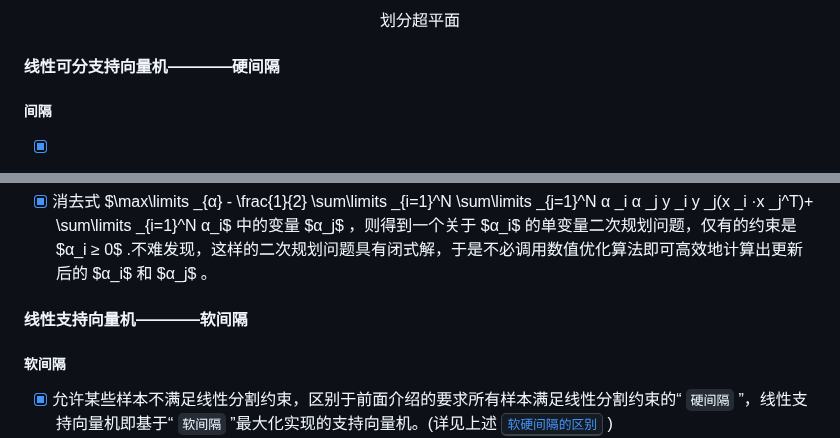
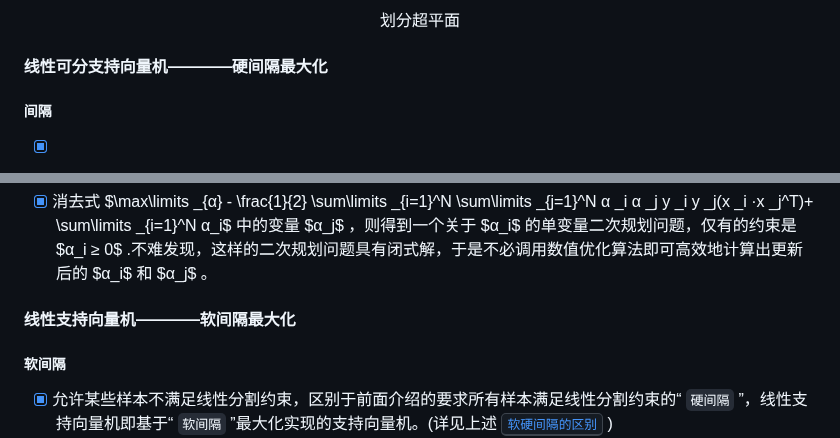
Before and after one commit to forget-eve/Machine-Learning-and-its-Security-Applications, a Markdown page: README.md, 2 parts joined by grey strips. GitHub-like rendering.

```diff
--- a/README.md
+++ b/README.md
@@ -1696,7 +1696,7 @@ $$\hat{y_i}=sign(\frac{2}{3} x _{i_1}+ \frac{2}{3} x _{i_2}-1)$$
   </p>
 </p>
 
-#### 线性可分支持向量机————硬间隔
+#### 线性可分支持向量机————硬间隔最大化
 
 ##### 间隔
 
@@ -1931,7 +1931,7 @@ $$α_iy_i+α_jy_j=c$$
 
 - [x] 消去式 $\max\limits _{α} - \frac{1}{2} \sum\limits _{i=1}^N \sum\limits _{j=1}^N α _i α _j y _i y _j(x _i ·x _j^T)+ \sum\limits _{i=1}^N α_i$ 中的变量 $α_j$ ，则得到一个关于 $α_i$ 的单变量二次规划问题，仅有的约束是 $α_i ≥ 0$ .不难发现，这样的二次规划问题具有闭式解，于是不必调用数值优化算法即可高效地计算出更新后的 $α_i$ 和 $α_j$ 。
 
-#### 线性支持向量机————软间隔
+#### 线性支持向量机————软间隔最大化
 
 ##### 软间隔
 
```
